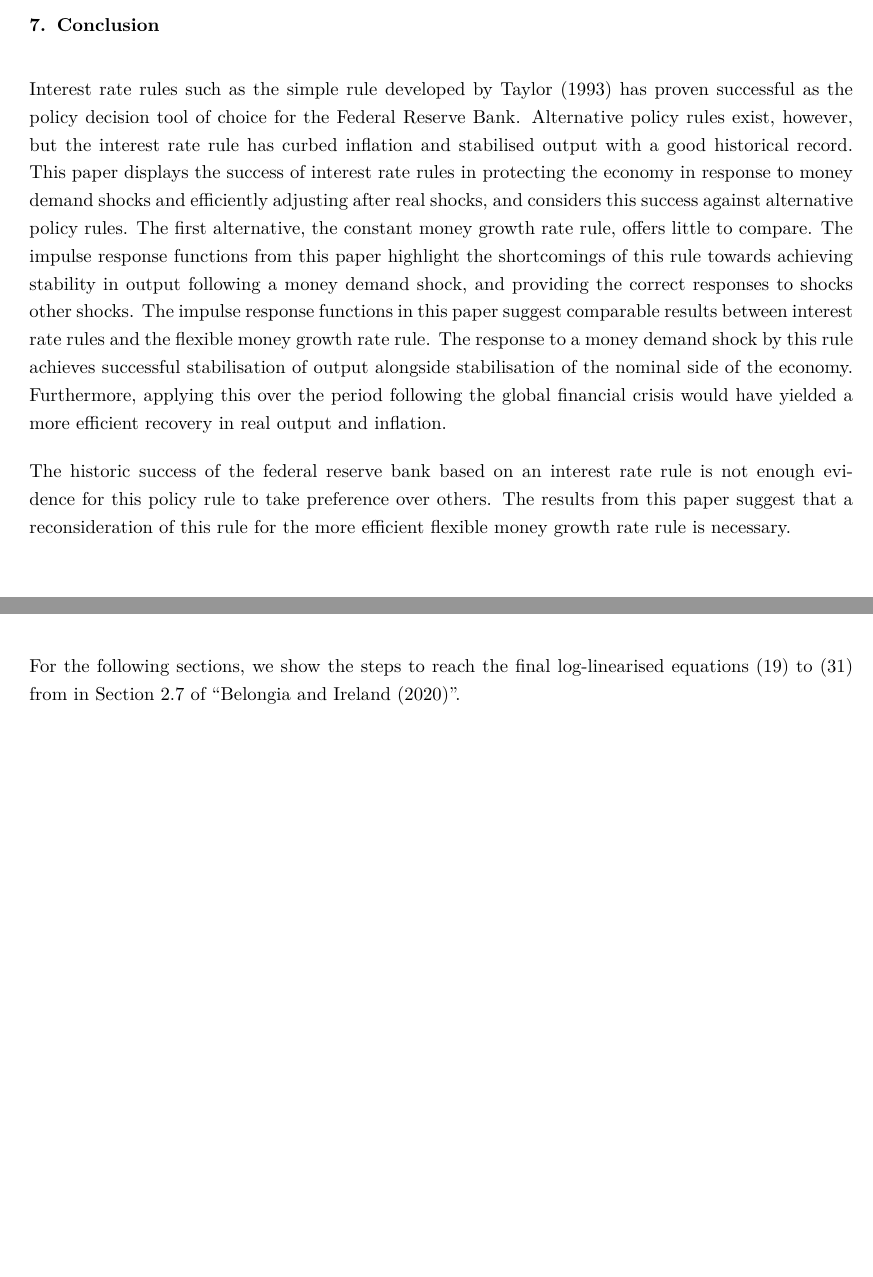
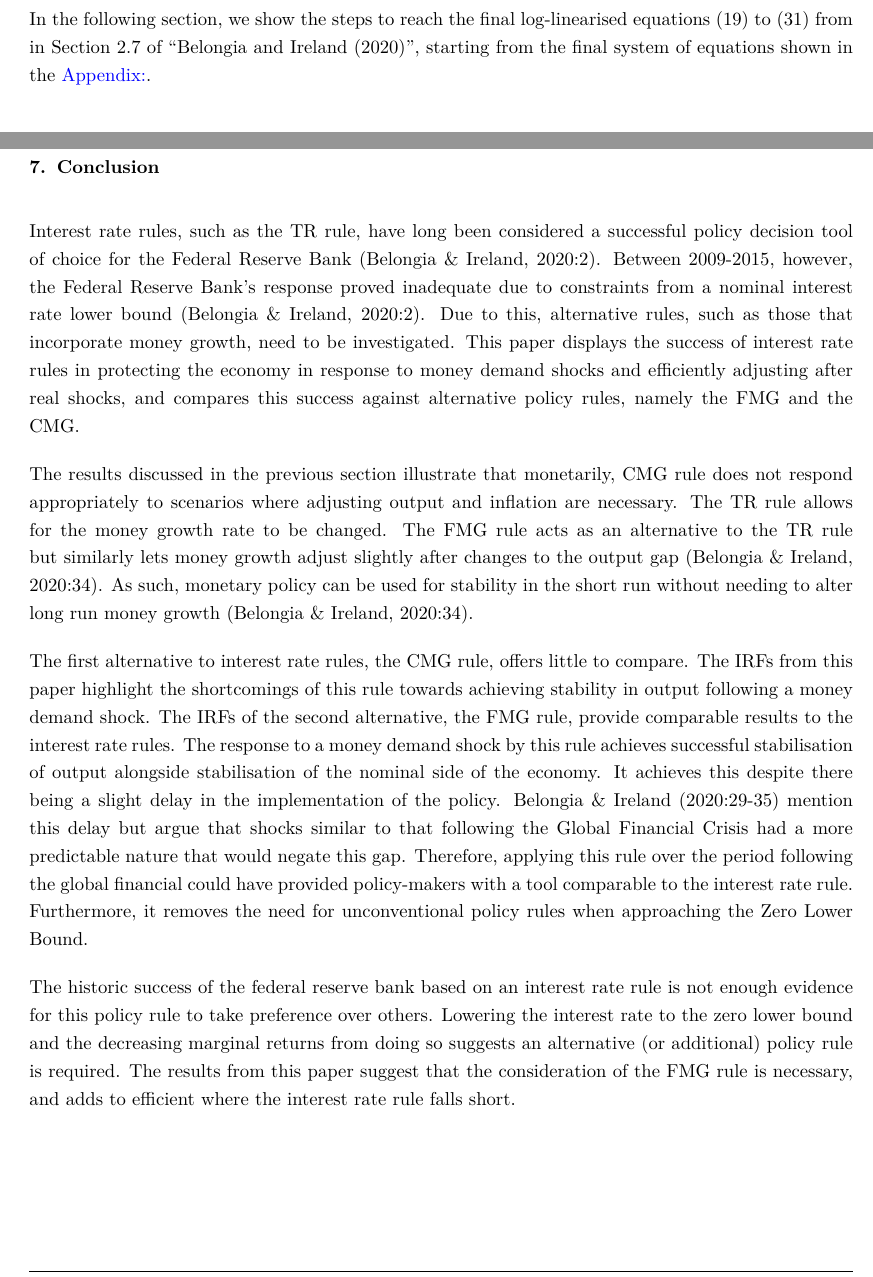
Before and after one commit to Jacques-rs/Macro_Assignment_Final, an R Markdown document (README.Rmd): two parts of pages 49 and 57 of 67 before the commit and two parts of pages 19 and 49 of 67 after it, joined at a grey line, cut so that both start at the same text, the shorter picture padded with empty space. The pictures show the output file README.pdf that the author committed with the source.

Commit message:
Conclusion, appendix
Edited conclusion, fixed appendix headings, and moved Log-linearization intro paragraph to correct position

```diff
--- a/README.Rmd
+++ b/README.Rmd
@@ -514,6 +514,10 @@ $$x_t = Y_t/Q_t \tag{15}$$
 
 # Log-Linearisation:
 
+In the following section, we show the steps to reach the final
+log-linearised equations (19) to (31) from in Section 2.7 of "Belongia
+and Ireland (2020)", starting from the final system of equations shown in the [Appendix:].
+
 ## Equation (1\*)
 
 We can rewrite this equation, for the sake of simplicity:
@@ -1637,31 +1641,16 @@ rule.
 
 # Conclusion
 
-Interest rate rules such as the simple rule developed by Taylor (1993)
-has proven successful as the policy decision tool of choice for the
-Federal Reserve Bank. Alternative policy rules exist, however, but the
-interest rate rule has curbed inflation and stabilised output with a
-good historical record. This paper displays the success of interest rate
-rules in protecting the economy in response to money demand shocks and
-efficiently adjusting after real shocks, and considers this success
-against alternative policy rules. The first alternative, the constant
-money growth rate rule, offers little to compare. The impulse response
-functions from this paper highlight the shortcomings of this rule
-towards achieving stability in output following a money demand shock,
-and providing the correct responses to shocks other shocks. The impulse
-response functions in this paper suggest comparable results between
-interest rate rules and the flexible money growth rate rule. The
-response to a money demand shock by this rule achieves successful
-stabilisation of output alongside stabilisation of the nominal side of
-the economy. Furthermore, applying this over the period following the
-global financial crisis would have yielded a more efficient recovery in
-real output and inflation.
-
-The historic success of the federal reserve bank based on an interest
-rate rule is not enough evidence for this policy rule to take preference
-over others. The results from this paper suggest that a reconsideration
-of this rule for the more efficient flexible money growth rate rule is
-necessary.
+Interest rate rules, such as the TR rule, have long been considered a successful policy decision tool of choice for the Federal Reserve Bank (Belongia & Ireland, 2020:2). Between 2009-2015, however, the Federal Reserve Bank’s response proved inadequate due to constraints from a nominal interest rate lower bound (Belongia & Ireland, 2020:2). Due to this, alternative rules, such as those that incorporate money growth, need to be investigated. This paper displays the success of interest rate rules in protecting the economy in response to money demand shocks and efficiently adjusting after real shocks, and compares this success against alternative policy rules, namely the FMG and the CMG.
+
+The results discussed in the previous section illustrate that monetarily, CMG rule does not respond appropriately to scenarios where adjusting output and inflation are necessary. The TR rule allows for the money growth rate to be changed. The FMG rule acts as an alternative to the TR rule but similarly lets money growth adjust slightly after changes to the output gap (Belongia & Ireland, 2020:34). As such, monetary policy can be used for stability in the short run without needing to alter long run money growth (Belongia & Ireland, 2020:34).
+
+
+The first alternative to interest rate rules, the CMG rule, offers little to compare. The IRFs from this paper highlight the shortcomings of this rule towards achieving stability in output following a money demand shock. The IRFs of the second alternative, the FMG rule, provide comparable results to the interest rate rules. The response to a money demand shock by this rule achieves successful stabilisation of output alongside stabilisation of the nominal side of the economy. It achieves this despite there being a slight delay in the implementation of the policy. Belongia & Ireland (2020:29-35) mention this delay but argue that shocks similar to that following the Global Financial Crisis had a more predictable nature that would negate this gap. Therefore, applying this rule over the period following the global financial could have provided policy-makers with a tool comparable to the interest rate rule. Furthermore, it removes the need for unconventional policy rules when approaching the Zero Lower Bound.
+
+
+The historic success of the federal reserve bank based on an interest rate rule is not enough evidence for this policy rule to take preference over others. Lowering the interest rate to the zero lower bound and the decreasing marginal returns from doing so suggests an alternative (or additional) policy rule is required. The results from this paper suggest that the consideration of the FMG rule is necessary, and adds to efficient where the interest rate rule falls short.
+
 
 \newpage
 
@@ -1898,10 +1887,6 @@ For the function $f(x_t)$ i.e., we use the fact that:
 
 4.  For the last step, all constants can be dropped.
 
-For the following sections, we show the steps to reach the final
-log-linearised equations (19) to (31) from in Section 2.7 of "Belongia
-and Ireland (2020)".
 
 \newpage
 
-# Table
```
Also changed, not shown: README.md, README.pdf, README.tex, README.Rmd (15 more changed lines).
